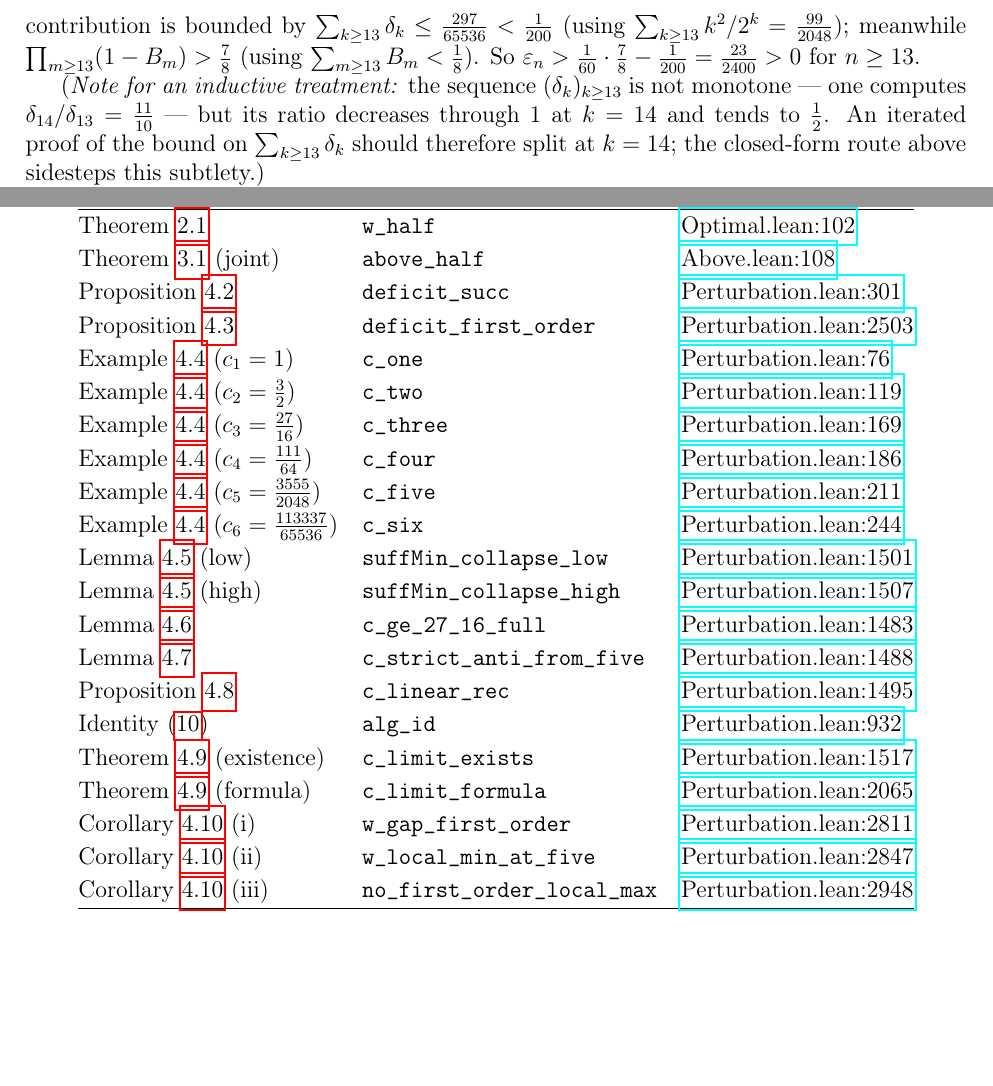
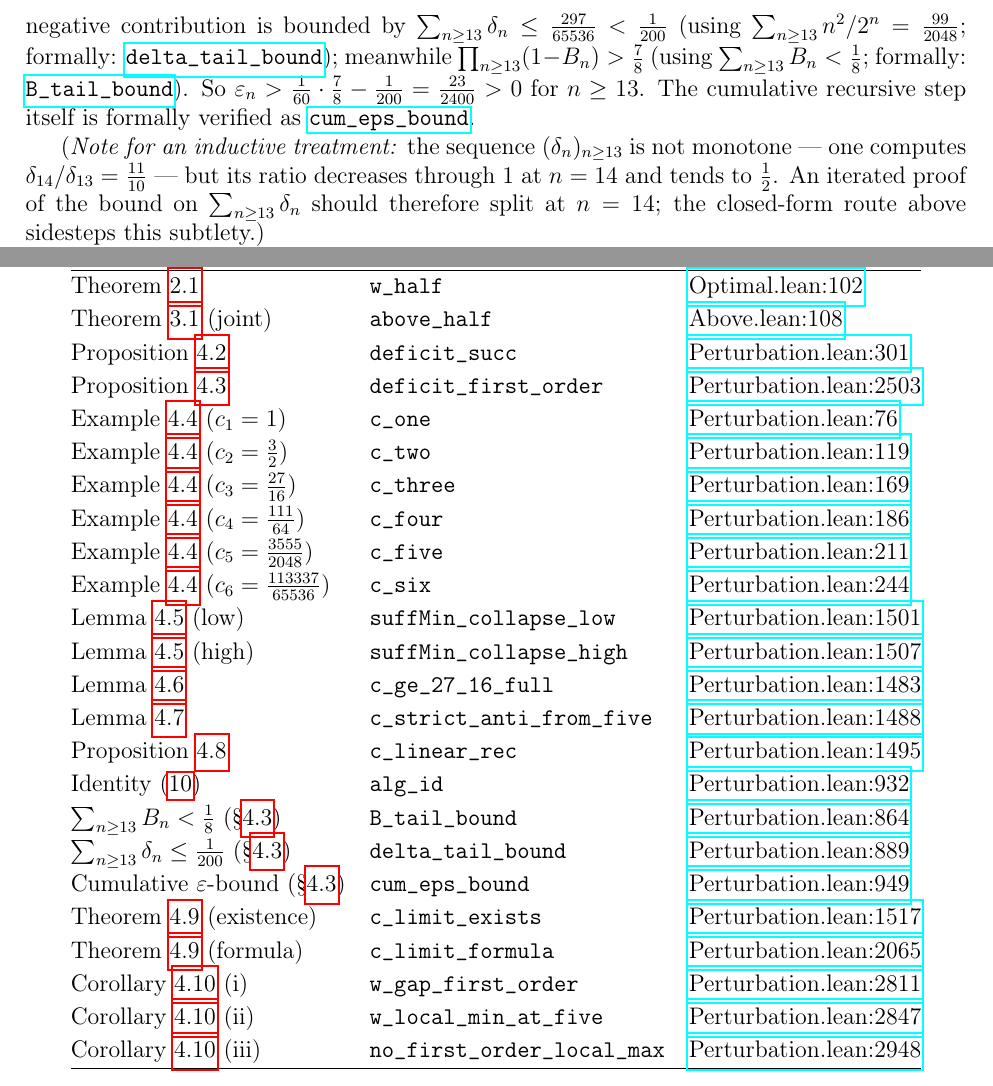
Before and after one commit to pfaffelh/coins, a LaTeX paper (Manuscript/manuscript.tex): two parts of pages 9 and 15 of 15, joined at a grey line, cut so that both start at the same text, the shorter picture padded with empty space. Compiled offline with pdfLaTeX.

Commit message:
§4.3 cumulative argument: unify indices to n; add Lean source links
Two changes to the n ≥ 13 part of the joint proof.

(1) Unify indexing: ε_m → ε_n, δ_k → δ_n, sum/product indices
    rewritten consistently from m or k to n. The recursion line
    becomes ε_n = (1−B_n)ε_{n−1} − δ_n. The remark on the
    monotonicity of (δ_n)_{n≥13} also rewritten with n.

(2) Add three clickable Lean source links inline:
    - delta_tail_bound (Perturbation.lean:889): the bound
      Σ δ_n ≤ 1/200.
    - B_tail_bound (Perturbation.lean:864): the bound
      Σ B_n < 1/8 used for ∏(1−B_n) > 7/8.
    - cum_eps_bound (Perturbation.lean:949): the formal
      version of the cumulative recursive step itself.

Also: matching three new rows in Appendix A's tab:lean-map.

PDF stays at 15 pages.

Co-Authored-By: Claude Opus 4.7 (1M context) <noreply@anthropic.com>

```diff
--- a/Manuscript/manuscript.tex
+++ b/Manuscript/manuscript.tex
@@ -615,19 +615,23 @@ $<n$ supplying exactly what is needed at level~$n$.
   The starting value $\varepsilon_{12}>\tfrac{1}{60}$ is verified by
   exact rational computation; the cumulative negative contribution
-  is bounded by $\sum_{k\ge 13}\delta_k
+  is bounded by $\sum_{n\ge 13}\delta_n
   \le\tfrac{297}{65536}<\tfrac{1}{200}$ (using
-  $\sum_{k\ge 13}k^2/2^k=\tfrac{99}{2048}$); meanwhile
-  $\prod_{m\ge 13}(1-B_m)>\tfrac{7}{8}$ (using
-  $\sum_{m\ge 13}B_m<\tfrac{1}{8}$).  So
-  $\varepsilon_n>\tfrac{1}{60}\cdot\tfrac{7}{8}-\tfrac{1}{200}
-  =\tfrac{23}{2400}>0$ for $n\ge 13$.
+  $\sum_{n\ge 13}n^2/2^n=\tfrac{99}{2048}$; formally:
+  \href{https://github.com/pfaffelh/coins/blob/b98f5ba/CoinsLean/CoinsLean/Perturbation.lean\#L889}{\texttt{delta\_tail\_bound}});
+  meanwhile $\prod_{n\ge 13}(1-B_n)>\tfrac{7}{8}$ (using
+  $\sum_{n\ge 13}B_n<\tfrac{1}{8}$; formally:
+  \href{https://github.com/pfaffelh/coins/blob/b98f5ba/CoinsLean/CoinsLean/Perturbation.lean\#L864}{\texttt{B\_tail\_bound}}).
+  So $\varepsilon_n>\tfrac{1}{60}\cdot\tfrac{7}{8}-\tfrac{1}{200}
+  =\tfrac{23}{2400}>0$ for $n\ge 13$.  The cumulative recursive
+  step itself is formally verified as
+  \href{https://github.com/pfaffelh/coins/blob/b98f5ba/CoinsLean/CoinsLean/Perturbation.lean\#L949}{\texttt{cum\_eps\_bound}}.
 
   (\emph{Note for an inductive treatment:} the sequence
-  $(\delta_k)_{k\ge 13}$ is not monotone — one computes
+  $(\delta_n)_{n\ge 13}$ is not monotone — one computes
   $\delta_{14}/\delta_{13}=\tfrac{11}{10}$ — but its ratio
-  decreases through~$1$ at~$k=14$ and tends to~$\tfrac12$.  An
-  iterated proof of the bound on $\sum_{k\ge 13}\delta_k$ should
-  therefore split at~$k=14$; the closed-form route above sidesteps
+  decreases through~$1$ at~$n=14$ and tends to~$\tfrac12$.  An
+  iterated proof of the bound on $\sum_{n\ge 13}\delta_n$ should
+  therefore split at~$n=14$; the closed-form route above sidesteps
   this subtlety.)
 
   \emph{(c) Strict decrease.}  By~(d), $c_n-c_{n-1}=A_n-B_nc_{n-1}$.
@@ -959,6 +963,15 @@ Proposition~\ref{prop:linear} &
 Identity~\eqref{eq:alg-id} &
   \texttt{alg\_id} &
   \href{https://github.com/pfaffelh/coins/blob/b98f5ba/CoinsLean/CoinsLean/Perturbation.lean\#L932}{Perturbation.lean:932} \\
+$\sum_{n\ge 13}B_n<\tfrac{1}{8}$ (\S\ref{sec:joint}) &
+  \texttt{B\_tail\_bound} &
+  \href{https://github.com/pfaffelh/coins/blob/b98f5ba/CoinsLean/CoinsLean/Perturbation.lean\#L864}{Perturbation.lean:864} \\
+$\sum_{n\ge 13}\delta_n\le\tfrac{1}{200}$ (\S\ref{sec:joint}) &
+  \texttt{delta\_tail\_bound} &
+  \href{https://github.com/pfaffelh/coins/blob/b98f5ba/CoinsLean/CoinsLean/Perturbation.lean\#L889}{Perturbation.lean:889} \\
+Cumulative $\varepsilon$-bound (\S\ref{sec:joint}) &
+  \texttt{cum\_eps\_bound} &
+  \href{https://github.com/pfaffelh/coins/blob/b98f5ba/CoinsLean/CoinsLean/Perturbation.lean\#L949}{Perturbation.lean:949} \\
 Theorem~\ref{thm:limit} (existence) &
   \texttt{c\_limit\_exists} &
   \href{https://github.com/pfaffelh/coins/blob/b98f5ba/CoinsLean/CoinsLean/Perturbation.lean\#L1517}{Perturbation.lean:1517} \\
```
Also changed, not shown: Manuscript/manuscript.pdf, Manuscript/manuscript.tex (6 more changed lines).
